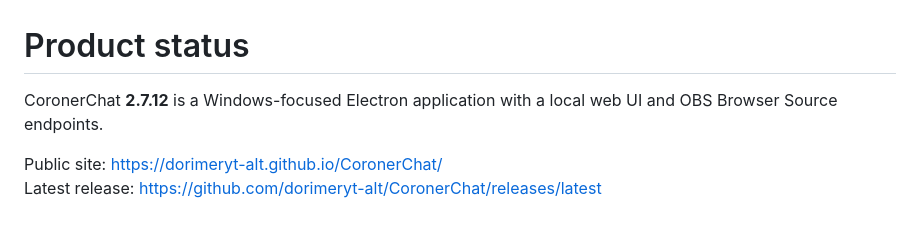
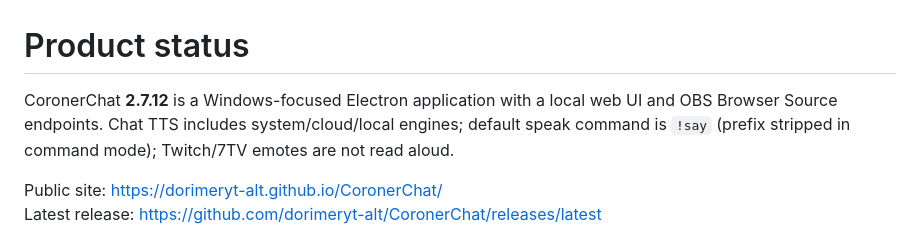
Before and after one commit to dorimeryt-alt/CoronerChat, a Markdown page: STATUS.md, the part around the change. Rendered like a GitHub page.

Commit message:
docs: status 2.7.12 TTS

```diff
--- a/STATUS.md
+++ b/STATUS.md
@@ -1,6 +1,6 @@
 # Product status
 
-CoronerChat **2.7.12** is a Windows-focused Electron application with a local web UI and OBS Browser Source endpoints.
+CoronerChat **2.7.12** is a Windows-focused Electron application with a local web UI and OBS Browser Source endpoints. Chat TTS includes system/cloud/local engines; default speak command is `!say` (prefix stripped in command mode); Twitch/7TV emotes are not read aloud.
 
 Public site: https://dorimeryt-alt.github.io/CoronerChat/
 Latest release: https://github.com/dorimeryt-alt/CoronerChat/releases/latest
```
